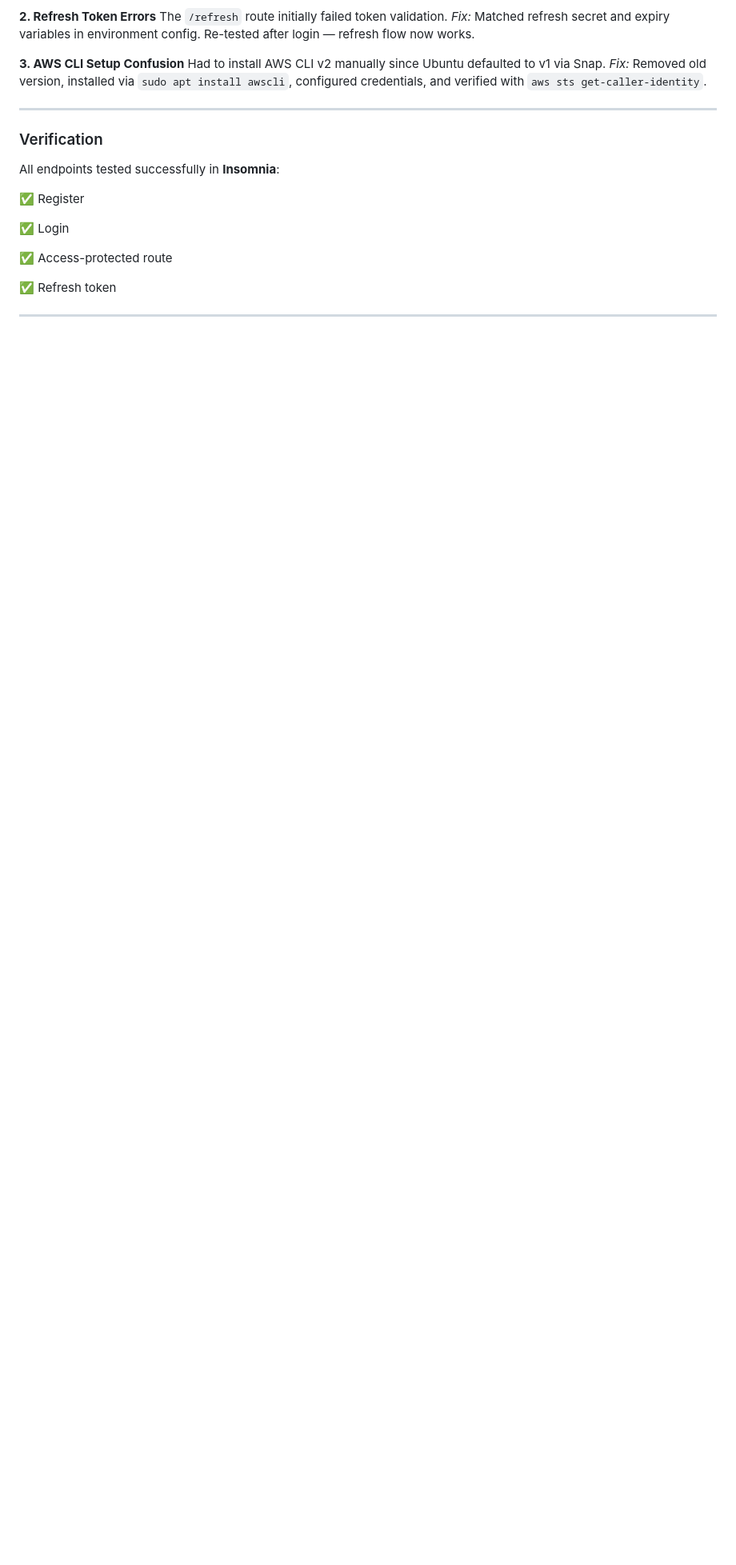
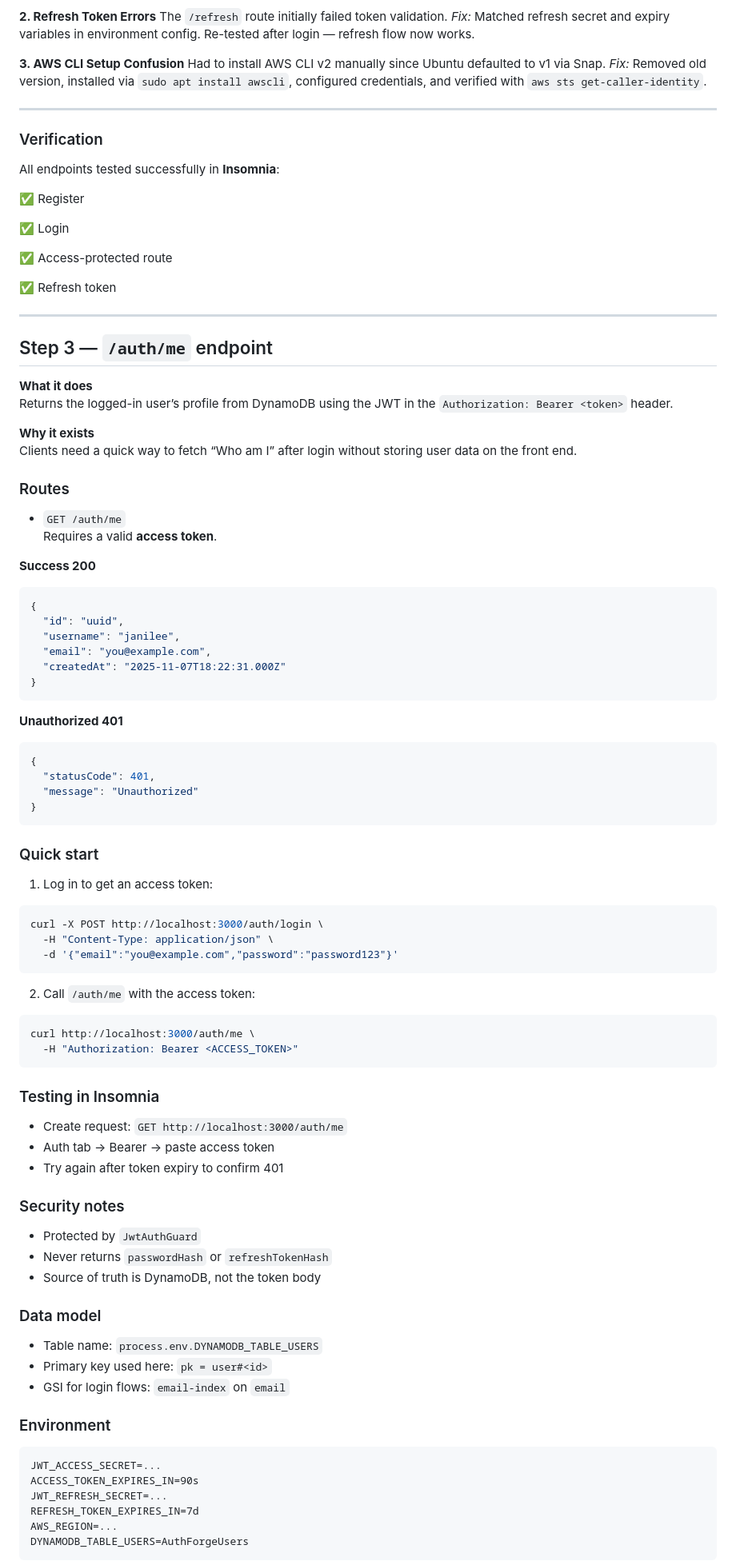
Before and after one commit to PiX3L-NoMAD/AuthForge, a Markdown page: README.md, the part around the change printed below. Shown: that part at 80% size. GitHub-like rendering; blank space fills up the shorter version.

Commit message:
updates readme with current information

`````diff
--- a/README.md
+++ b/README.md
@@ -181,3 +181,81 @@ All endpoints tested successfully in **Insomnia**:
 
 ---
 
+## Step 3 — `/auth/me` endpoint
+
+**What it does**
+Returns the logged-in user’s profile from DynamoDB using the JWT in the `Authorization: Bearer <token>` header.
+
+**Why it exists**
+Clients need a quick way to fetch “Who am I” after login without storing user data on the front end.
+
+### Routes
+
+- `GET /auth/me`
+  Requires a valid **access token**.
+
+**Success 200**
+```json
+{
+  "id": "uuid",
+  "username": "janilee",
+  "email": "you@example.com",
+  "createdAt": "2025-11-07T18:22:31.000Z"
+}
+````
+
+**Unauthorized 401**
+
+```json
+{
+  "statusCode": 401,
+  "message": "Unauthorized"
+}
+```
+
+### Quick start
+
+1. Log in to get an access token:
+
+```bash
+curl -X POST http://localhost:3000/auth/login \
+  -H "Content-Type: application/json" \
+  -d '{"email":"you@example.com","password":"password123"}'
+```
+
+2. Call `/auth/me` with the access token:
+
+```bash
+curl http://localhost:3000/auth/me \
+  -H "Authorization: Bearer <ACCESS_TOKEN>"
+```
+
+### Testing in Insomnia
+
+* Create request: `GET http://localhost:3000/auth/me`
+* Auth tab → Bearer → paste access token
+* Try again after token expiry to confirm 401
+
+### Security notes
+
+* Protected by `JwtAuthGuard`
+* Never returns `passwordHash` or `refreshTokenHash`
+* Source of truth is DynamoDB, not the token body
+
+### Data model
+
+* Table name: `process.env.DYNAMODB_TABLE_USERS`
+* Primary key used here: `pk = user#<id>`
+* GSI for login flows: `email-index` on `email`
+
+### Environment
+
+```
+JWT_ACCESS_SECRET=...
+ACCESS_TOKEN_EXPIRES_IN=90s
+JWT_REFRESH_SECRET=...
+REFRESH_TOKEN_EXPIRES_IN=7d
+AWS_REGION=...
+DYNAMODB_TABLE_USERS=AuthForgeUsers
+```
+
`````
Also changed, not shown: other parts of README.md (+30 -1 lines).
